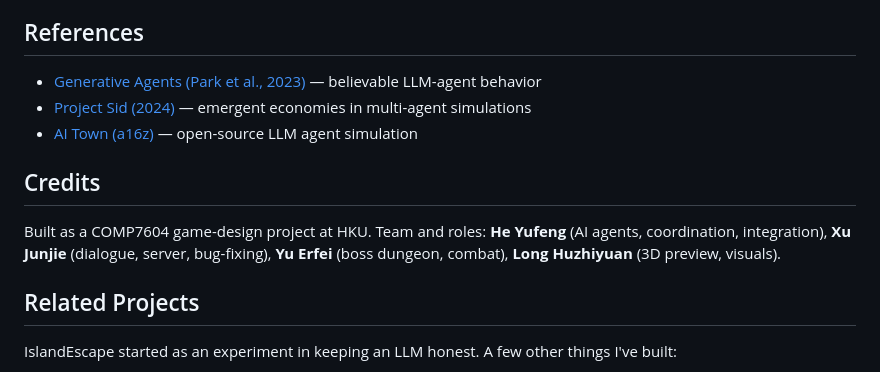
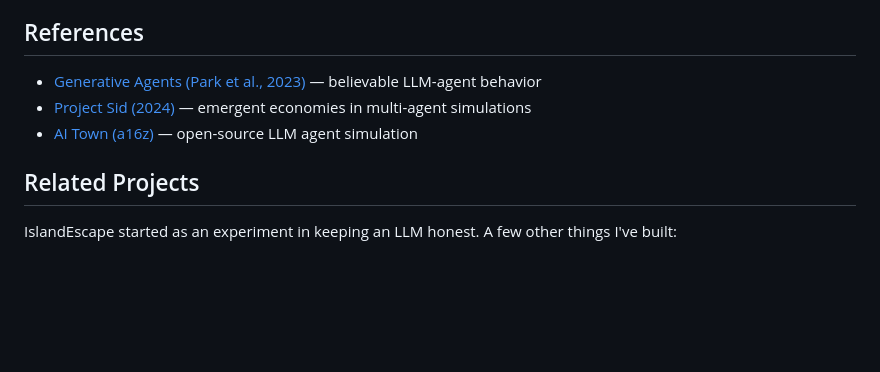
Before and after one commit to he-yufeng/IslandEscape, a Markdown page: README.md, the part around the change. GitHub-like rendering; blank space fills up the shorter version.

Commit message:
docs: remove the team credits section from the README

```diff
--- a/README.md
+++ b/README.md
@@ -213,10 +213,6 @@ What plays end-to-end today is the full loop: daily phases, the merchant economy
 - [Project Sid (2024)](https://arxiv.org/abs/2411.00114) — emergent economies in multi-agent simulations
 - [AI Town (a16z)](https://github.com/a16z-infra/ai-town) — open-source LLM agent simulation
 
-## Credits
-
-Built as a COMP7604 game-design project at HKU. Team and roles: **He Yufeng** (AI agents, coordination, integration), **Xu Junjie** (dialogue, server, bug-fixing), **Yu Erfei** (boss dungeon, combat), **Long Huzhiyuan** (3D preview, visuals).
-
 ## Related Projects
 
 IslandEscape started as an experiment in keeping an LLM honest. A few other things I've built:
```
